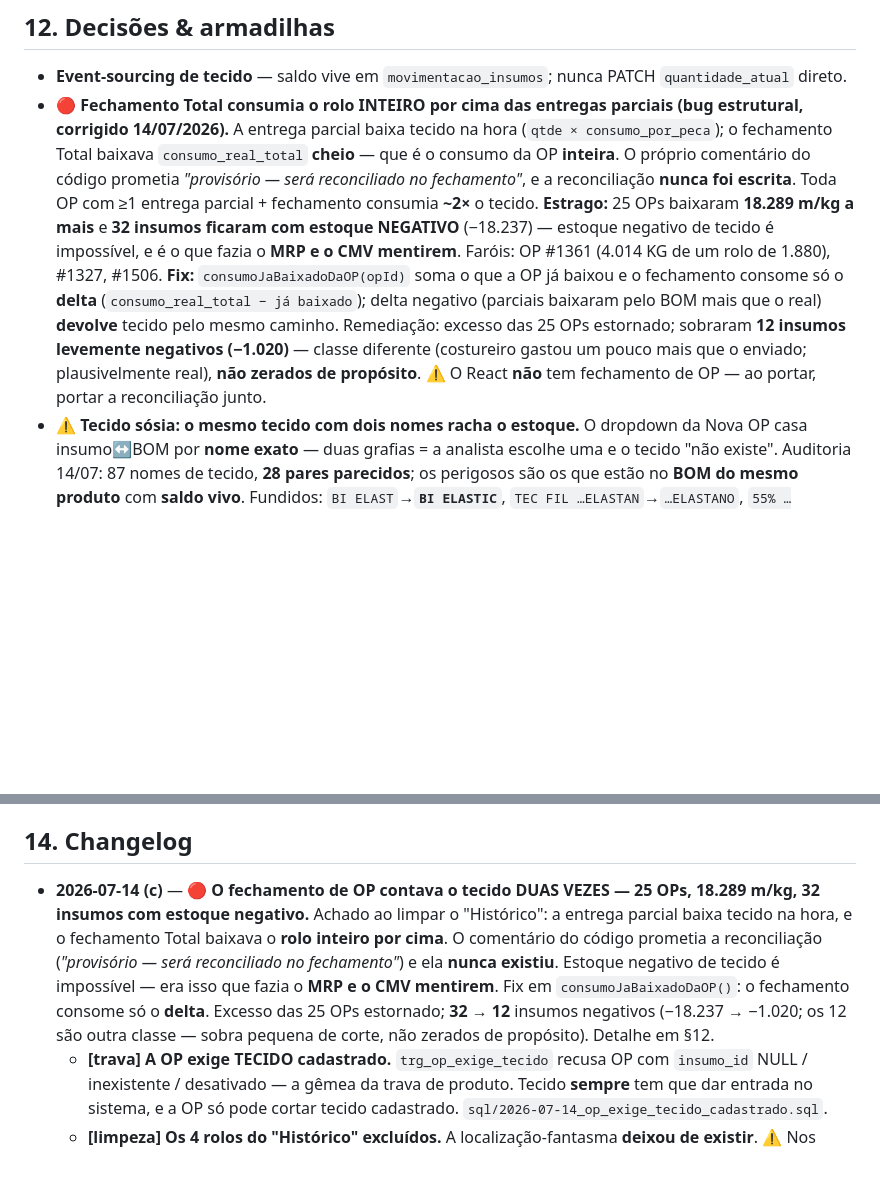
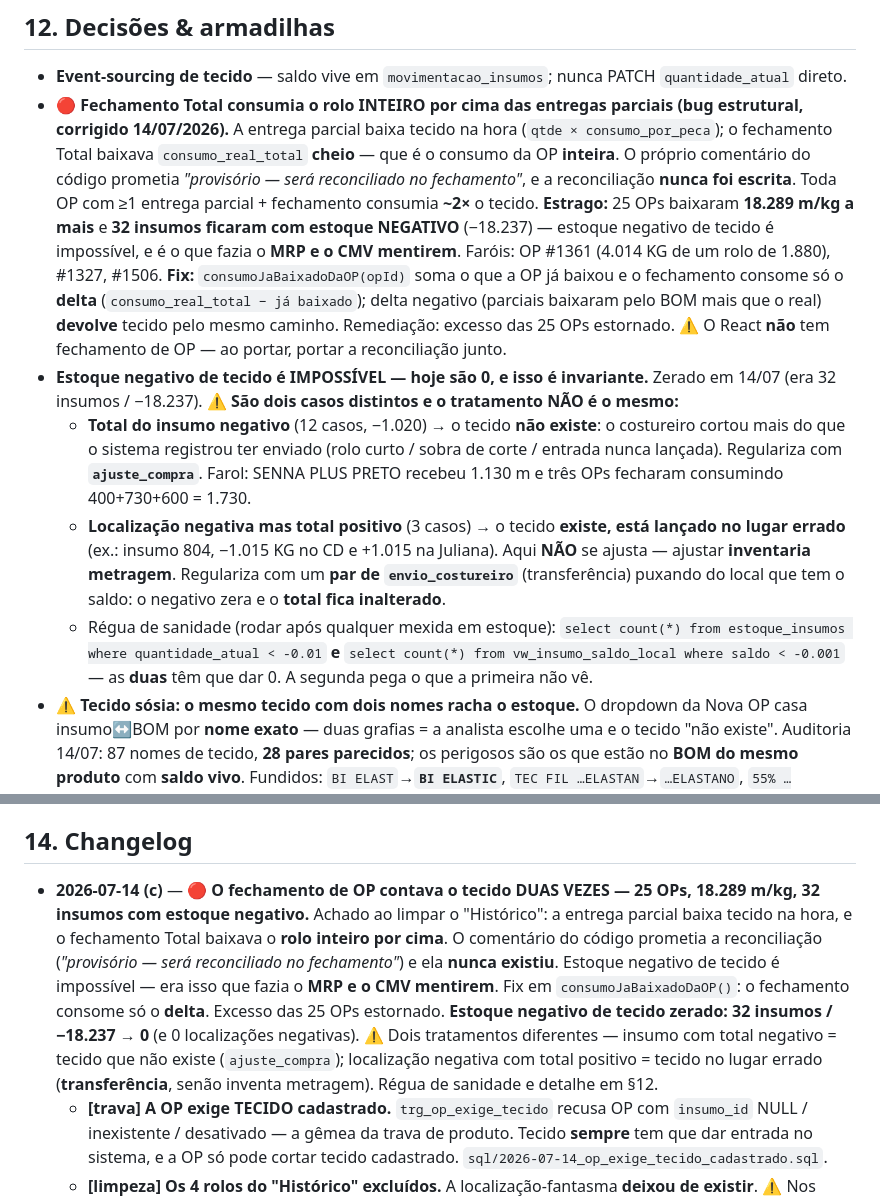
Before and after one commit to leonardofuson/fusion-dash, a Markdown page: COMPRAS.md, 2 parts joined by grey strips. Rendered like a GitHub page; blank space fills up the shorter version.

Commit message:
docs(compras): estoque negativo de tecido = 0, e vira invariante
Zerados os 15 saldos negativos restantes. Dois tratamentos, porque NÃO são a
mesma coisa:

- Total do insumo negativo (12, −1.020): o tecido não existe — o costureiro
  cortou mais do que o sistema registrou ter enviado. Regulariza com
  `ajuste_compra`.
- Localização negativa mas total positivo (3): o tecido EXISTE, está lançado no
  lugar errado (ex.: insumo 804, −1.015 KG no CD e +1.015 na Juliana). Aqui
  ajustar INVENTARIA metragem — regulariza com par de `envio_costureiro`
  (transferência), e o total fica inalterado.

Régua de sanidade documentada: as duas queries (estoque_insumos.quantidade_atual
e vw_insumo_saldo_local.saldo) têm que dar 0. A segunda pega o que a primeira não
vê. Drift event-log × quantidade_atual = 0. CMV recalculado.

Co-Authored-By: Claude Opus 4.8 (1M context) <noreply@anthropic.com>

```diff
--- a/COMPRAS.md
+++ b/COMPRAS.md
@@ -161,7 +161,11 @@ Service `fusion-sync-producao`: `SUPABASE_URL` + `SUPABASE_KEY` (service_role).
 ## 12. Decisões & armadilhas
 
 - **Event-sourcing de tecido** — saldo vive em `movimentacao_insumos`; nunca PATCH `quantidade_atual` direto.
-- 🔴 **Fechamento Total consumia o rolo INTEIRO por cima das entregas parciais (bug estrutural, corrigido 14/07/2026).** A entrega parcial baixa tecido na hora (`qtde × consumo_por_peca`); o fechamento Total baixava `consumo_real_total` **cheio** — que é o consumo da OP **inteira**. O próprio comentário do código prometia *"provisório — será reconciliado no fechamento"*, e a reconciliação **nunca foi escrita**. Toda OP com ≥1 entrega parcial + fechamento consumia **~2×** o tecido. **Estrago:** 25 OPs baixaram **18.289 m/kg a mais** e **32 insumos ficaram com estoque NEGATIVO** (−18.237) — estoque negativo de tecido é impossível, e é o que fazia o **MRP e o CMV mentirem**. Faróis: OP #1361 (4.014 KG de um rolo de 1.880), #1327, #1506. **Fix:** `consumoJaBaixadoDaOP(opId)` soma o que a OP já baixou e o fechamento consome só o **delta** (`consumo_real_total − já baixado`); delta negativo (parciais baixaram pelo BOM mais que o real) **devolve** tecido pelo mesmo caminho. Remediação: excesso das 25 OPs estornado; sobraram **12 insumos levemente negativos (−1.020)** — classe diferente (costureiro gastou um pouco mais que o enviado; plausivelmente real), **não zerados de propósito**. ⚠️ O React **não** tem fechamento de OP — ao portar, portar a reconciliação junto.
+- 🔴 **Fechamento Total consumia o rolo INTEIRO por cima das entregas parciais (bug estrutural, corrigido 14/07/2026).** A entrega parcial baixa tecido na hora (`qtde × consumo_por_peca`); o fechamento Total baixava `consumo_real_total` **cheio** — que é o consumo da OP **inteira**. O próprio comentário do código prometia *"provisório — será reconciliado no fechamento"*, e a reconciliação **nunca foi escrita**. Toda OP com ≥1 entrega parcial + fechamento consumia **~2×** o tecido. **Estrago:** 25 OPs baixaram **18.289 m/kg a mais** e **32 insumos ficaram com estoque NEGATIVO** (−18.237) — estoque negativo de tecido é impossível, e é o que fazia o **MRP e o CMV mentirem**. Faróis: OP #1361 (4.014 KG de um rolo de 1.880), #1327, #1506. **Fix:** `consumoJaBaixadoDaOP(opId)` soma o que a OP já baixou e o fechamento consome só o **delta** (`consumo_real_total − já baixado`); delta negativo (parciais baixaram pelo BOM mais que o real) **devolve** tecido pelo mesmo caminho. Remediação: excesso das 25 OPs estornado. ⚠️ O React **não** tem fechamento de OP — ao portar, portar a reconciliação junto.
+- **Estoque negativo de tecido é IMPOSSÍVEL — hoje são 0, e isso é invariante.** Zerado em 14/07 (era 32 insumos / −18.237). ⚠️ **São dois casos distintos e o tratamento NÃO é o mesmo:**
+  - **Total do insumo negativo** (12 casos, −1.020) → o tecido **não existe**: o costureiro cortou mais do que o sistema registrou ter enviado (rolo curto / sobra de corte / entrada nunca lançada). Regulariza com **`ajuste_compra`**. Farol: SENNA PLUS PRETO recebeu 1.130 m e três OPs fecharam consumindo 400+730+600 = 1.730.
+  - **Localização negativa mas total positivo** (3 casos) → o tecido **existe, está lançado no lugar errado** (ex.: insumo 804, −1.015 KG no CD e +1.015 na Juliana). Aqui **NÃO** se ajusta — ajustar **inventaria metragem**. Regulariza com um **par de `envio_costureiro`** (transferência) puxando do local que tem o saldo: o negativo zera e o **total fica inalterado**.
+  - Régua de sanidade (rodar após qualquer mexida em estoque): `select count(*) from estoque_insumos where quantidade_atual < -0.01` **e** `select count(*) from vw_insumo_saldo_local where saldo < -0.001` — as **duas** têm que dar 0. A segunda pega o que a primeira não vê.
 - ⚠️ **Tecido sósia: o mesmo tecido com dois nomes racha o estoque.** O dropdown da Nova OP casa insumo↔BOM por **nome exato** — duas grafias = a analista escolhe uma e o tecido "não existe". Auditoria 14/07: 87 nomes de tecido, **28 pares parecidos**; os perigosos são os que estão no **BOM do mesmo produto** com **saldo vivo**. Fundidos: `BI ELAST`→**`BI ELASTIC`**, `TEC FIL …ELASTAN`→`…ELASTANO`, `55% …ALGODÃO`→`ALGODAO`, `CEY AIR FLOW TINTO…`→`AIR FLOW  100% POLIESTER`, `DA MATA TECIDO SARJA…`→`DA MATA SARJA…` (87→**83** nomes). **`BI STRET` fica separado** do `BI ELASTIC` (decisão do Leo — preço e SKUs diferentes), apesar de colidirem no BOM do CLAF01/CLAFEL01. Junto veio: `CLAFEL01 × BI ELASTIC` tinha **dois** consumos (1,20 e 1,45 m/peça) — canonizado em **1,20** (o 1,45 era erro; **mexe no CMV** da Calça Alfaiataria c/ Elastano). **Pendente**: pares sósias ainda vivos (ex.: `SENNA PLUS` vs `SENNA PLUS  SARJA 98% ALGODAO 2%`, ambos no BOM do CLSJ01). Ao cadastrar tecido, **conferir se já existe com outra grafia** — nome de tecido é string livre, sem chave canônica.
 - **A OP exige TECIDO cadastrado (trava no banco, 14/07).** `trg_op_exige_tecido` (BEFORE INSERT/UPDATE OF `insumo_id`) **recusa** OP com `insumo_id` NULL, inexistente ou **desativado**. É a trava gêmea do `trg_op_match_produto` (que exige o **produto**): OP sem lastro de tecido não dá pra baixar estoque, nem custear (o CMV precisa do preço/metro do insumo), nem saber de qual rolo a peça saiu. Vale pro vanilla, pro React e pra script. `sql/2026-07-14_op_exige_tecido_cadastrado.sql`. ⚠️ Não exige **saldo** — isso segue sendo aviso de tela (exigir no banco quebraria correção retroativa de OP antiga).
 - ⚠️ **NF de REMESSA não é NF de COMPRA — cadastrá-la cria tecido fantasma.** A remessa é a **nossa** nota de saída do CD pro costureiro; o tecido dela **já está** no sistema e **já foi movido**. Cadastrar a remessa como compra cria um **gêmeo**: a OP consome o fantasma e o rolo de verdade fica parado no costureiro pra sempre — "foi todo usado mas continua lá". Caso real: NF 47325 (compra) foi transferida pro RM MACHADO sob a remessa **141753**; em 26/06 a 141753 foi recadastrada como compra (3 cores, 1.502 m) e as OPs 1614/1615/1616 comeram o fantasma. **Protegido desde 14/07**: o cadastro de insumo consulta `movimentacao_insumos.nf_remessa` e **recusa** a NF, explicando pra onde aquele tecido já foi (vanilla + React).
@@ -188,7 +192,7 @@ Service `fusion-sync-producao`: `SUPABASE_URL` + `SUPABASE_KEY` (service_role).
 
 ## 14. Changelog
 
-- **2026-07-14 (c)** — **🔴 O fechamento de OP contava o tecido DUAS VEZES — 25 OPs, 18.289 m/kg, 32 insumos com estoque negativo.** Achado ao limpar o "Histórico": a entrega parcial baixa tecido na hora, e o fechamento Total baixava o **rolo inteiro por cima**. O comentário do código prometia a reconciliação (*"provisório — será reconciliado no fechamento"*) e ela **nunca existiu**. Estoque negativo de tecido é impossível — era isso que fazia o **MRP e o CMV mentirem**. Fix em `consumoJaBaixadoDaOP()`: o fechamento consome só o **delta**. Excesso das 25 OPs estornado; **32 → 12** insumos negativos (−18.237 → −1.020; os 12 são outra classe — sobra pequena de corte, não zerados de propósito). Detalhe em §12.
+- **2026-07-14 (c)** — **🔴 O fechamento de OP contava o tecido DUAS VEZES — 25 OPs, 18.289 m/kg, 32 insumos com estoque negativo.** Achado ao limpar o "Histórico": a entrega parcial baixa tecido na hora, e o fechamento Total baixava o **rolo inteiro por cima**. O comentário do código prometia a reconciliação (*"provisório — será reconciliado no fechamento"*) e ela **nunca existiu**. Estoque negativo de tecido é impossível — era isso que fazia o **MRP e o CMV mentirem**. Fix em `consumoJaBaixadoDaOP()`: o fechamento consome só o **delta**. Excesso das 25 OPs estornado. **Estoque negativo de tecido zerado: 32 insumos / −18.237 → 0** (e 0 localizações negativas). ⚠️ Dois tratamentos diferentes — insumo com total negativo = tecido que não existe (`ajuste_compra`); localização negativa com total positivo = tecido no lugar errado (**transferência**, senão inventa metragem). Régua de sanidade e detalhe em §12.
   - **[trava] A OP exige TECIDO cadastrado.** `trg_op_exige_tecido` recusa OP com `insumo_id` NULL / inexistente / desativado — a gêmea da trava de produto. Tecido **sempre** tem que dar entrada no sistema, e a OP só pode cortar tecido cadastrado. `sql/2026-07-14_op_exige_tecido_cadastrado.sql`.
   - **[limpeza] Os 4 rolos do "Histórico" excluídos.** A localização-fantasma **deixou de existir**. ⚠️ Nos insumos 547/1439, o negativo no "Histórico" era espelhado por um **positivo fantasma no CD** (1.219 + 1.703 m que não existem) — zerar só um lado teria **ressuscitado 2,9k m de tecido inexistente**. Os 4 insumos foram desativados.
   - **[merge] Tecidos sósias: 87 → 83 nomes.** `BI ELAST`→`BI ELASTIC`, `TEC FIL …ELASTAN`→`…ELASTANO`, `55% …ALGODÃO`→`ALGODAO`, `CEY AIR FLOW TINTO…`→`AIR FLOW`. `BI STRET` fica **separado** (decisão do Leo). `CLAFEL01 × BI ELASTIC` tinha 2 consumos (1,20 e 1,45) → canonizado em **1,20** — ⚠️ **mexe no CMV**. Pares sósias ainda vivos listados em §12.
```
